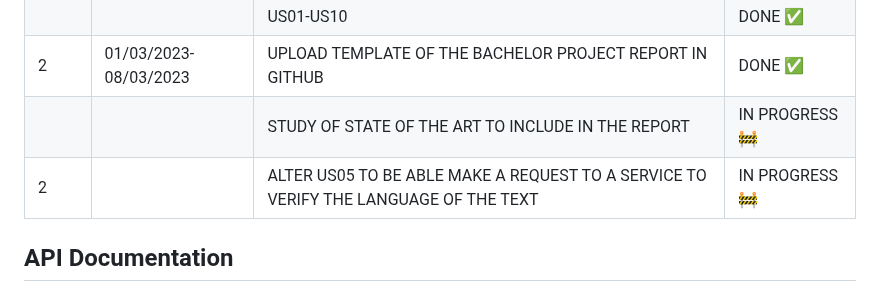
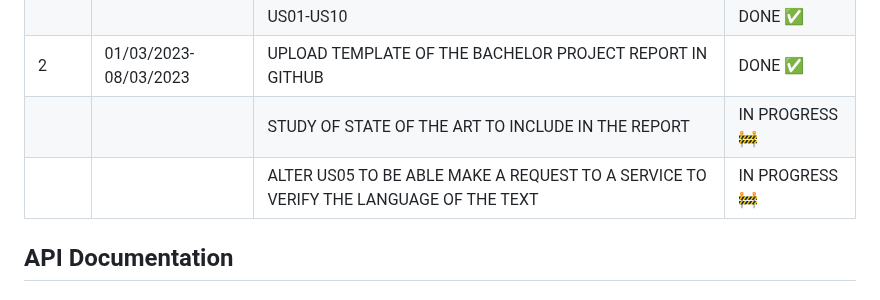
Before and after one commit to TiagoNora/ballerina-project, a Markdown page: README.md, the part around the change. GitHub-like rendering.

```diff
--- a/README.md
+++ b/README.md
@@ -74,7 +74,7 @@ You should change the spaces that contains the keyword **secret** with your cred
 |   |                       | US01-US10             |  DONE :white_check_mark:    |
 | 2 | 01/03/2023-08/03/2023 | UPLOAD TEMPLATE OF THE BACHELOR PROJECT REPORT IN GITHUB|  DONE :white_check_mark:  |
 |   |                       | STUDY OF STATE OF THE ART TO INCLUDE IN THE REPORT | IN PROGRESS :construction:   |
-| 2 |                       | ALTER US05 TO BE ABLE MAKE A REQUEST TO A SERVICE TO VERIFY THE LANGUAGE OF THE TEXT|  IN PROGRESS :construction: |
+|   |                       | ALTER US05 TO BE ABLE MAKE A REQUEST TO A SERVICE TO VERIFY THE LANGUAGE OF THE TEXT|  IN PROGRESS :construction: |
 
 
 ## API Documentation
```
